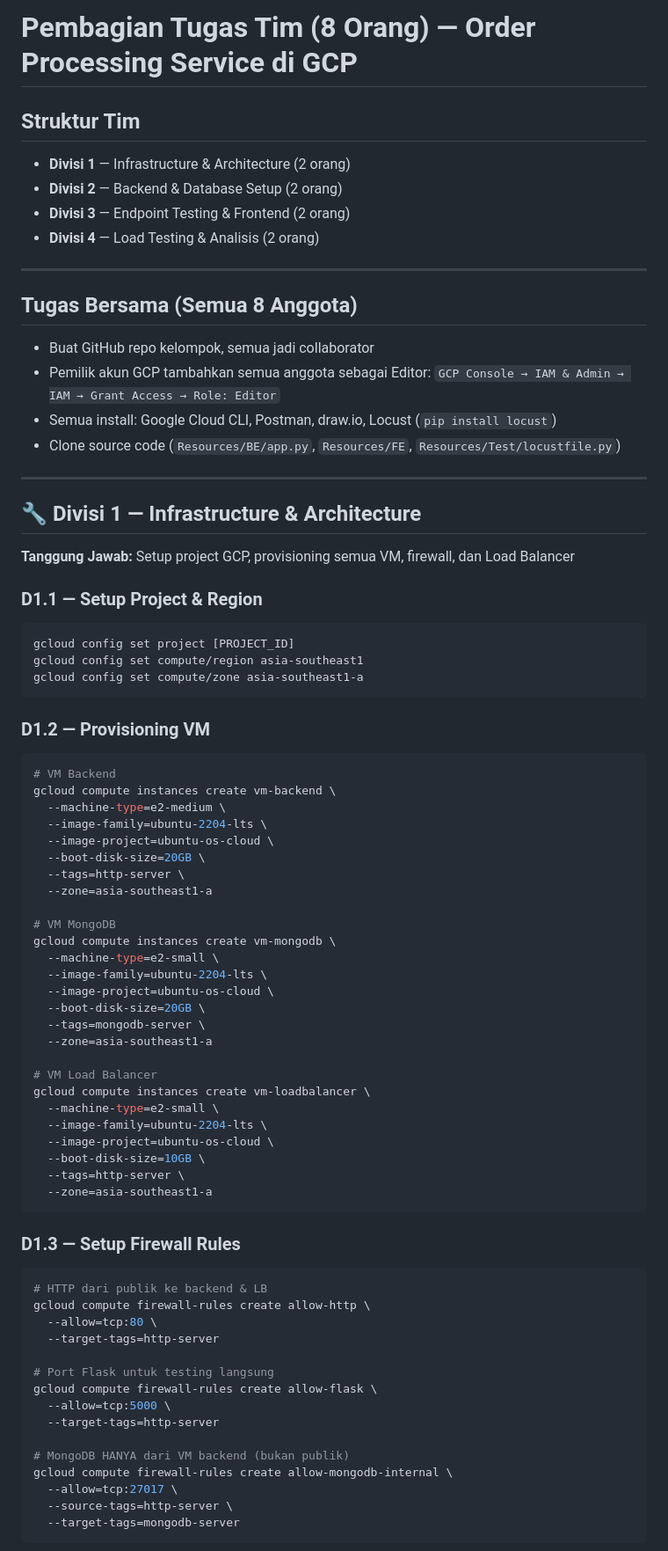
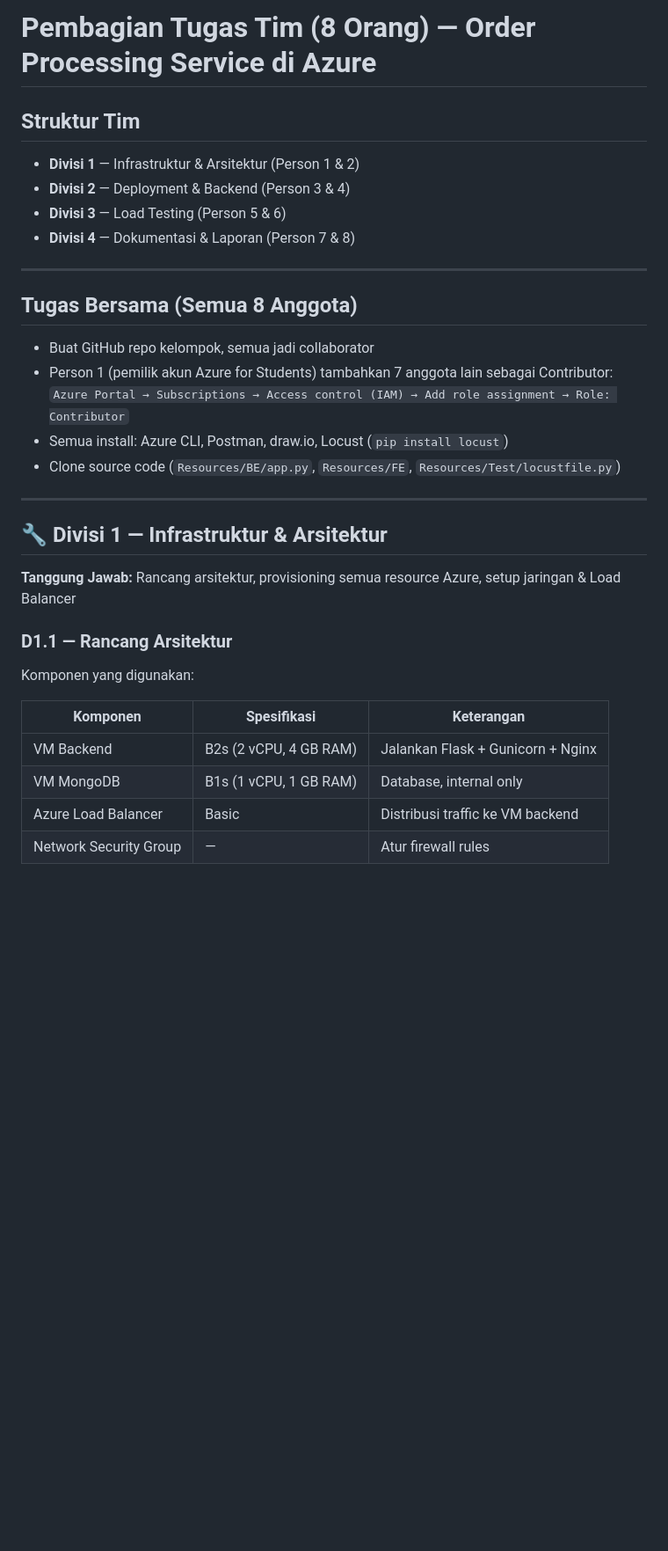
Before and after one commit to oooryzaaa/FP-TKA-C02, a Markdown page: README.md, the part around one of its changes. Shown at 88% size. GitHub-like rendering; blank space fills up the shorter version.

Commit message:
update cloud

````diff
--- a/README.md
+++ b/README.md
@@ -1,79 +1,34 @@
-# Pembagian Tugas Tim (8 Orang) — Order Processing Service di GCP
+# Pembagian Tugas Tim (8 Orang) — Order Processing Service di Azure
 
 ## Struktur Tim
-- **Divisi 1** — Infrastructure & Architecture (2 orang)
-- **Divisi 2** — Backend & Database Setup (2 orang)
-- **Divisi 3** — Endpoint Testing & Frontend (2 orang)
-- **Divisi 4** — Load Testing & Analisis (2 orang)
+- **Divisi 1** — Infrastruktur & Arsitektur (Person 1 & 2)
+- **Divisi 2** — Deployment & Backend (Person 3 & 4)
+- **Divisi 3** — Load Testing (Person 5 & 6)
+- **Divisi 4** — Dokumentasi & Laporan (Person 7 & 8)
 
 ---
 
 ## Tugas Bersama (Semua 8 Anggota)
 - Buat GitHub repo kelompok, semua jadi collaborator
-- Pemilik akun GCP tambahkan semua anggota sebagai Editor:
-  `GCP Console → IAM & Admin → IAM → Grant Access → Role: Editor`
-- Semua install: Google Cloud CLI, Postman, draw.io, Locust (`pip install locust`)
+- Person 1 (pemilik akun Azure for Students) tambahkan 7 anggota lain sebagai Contributor:
+  `Azure Portal → Subscriptions → Access control (IAM) → Add role assignment → Role: Contributor`
+- Semua install: Azure CLI, Postman, draw.io, Locust (`pip install locust`)
 - Clone source code (`Resources/BE/app.py`, `Resources/FE`, `Resources/Test/locustfile.py`)
 
 ---
 
-## 🔧 Divisi 1 — Infrastructure & Architecture
+## 🔧 Divisi 1 — Infrastruktur & Arsitektur
 
-**Tanggung Jawab:** Setup project GCP, provisioning semua VM, firewall, dan Load Balancer
+**Tanggung Jawab:** Rancang arsitektur, provisioning semua resource Azure, setup jaringan & Load Balancer
 
-### D1.1 — Setup Project & Region
-```bash
-gcloud config set project [PROJECT_ID]
-gcloud config set compute/region asia-southeast1
-gcloud config set compute/zone asia-southeast1-a
-```
+### D1.1 — Rancang Arsitektur
 
-### D1.2 — Provisioning VM
-```bash
-# VM Backend
-gcloud compute instances create vm-backend \
-  --machine-type=e2-medium \
-  --image-family=ubuntu-2204-lts \
-  --image-project=ubuntu-os-cloud \
-  --boot-disk-size=20GB \
-  --tags=http-server \
-  --zone=asia-southeast1-a
+Komponen yang digunakan:
 
-# VM MongoDB
-gcloud compute instances create vm-mongodb \
-  --machine-type=e2-small \
-  --image-family=ubuntu-2204-lts \
-  --image-project=ubuntu-os-cloud \
-  --boot-disk-size=20GB \
-  --tags=mongodb-server \
-  --zone=asia-southeast1-a
+| Komponen | Spesifikasi | Keterangan |
+|----------|-------------|------------|
+| VM Backend | B2s (2 vCPU, 4 GB RAM) | Jalankan Flask + Gunicorn + Nginx |
+| VM MongoDB | B1s (1 vCPU, 1 GB RAM) | Database, internal only |
+| Azure Load Balancer | Basic | Distribusi traffic ke VM backend |
+| Network Security Group | — | Atur firewall rules |
 
-# VM Load Balancer
-gcloud compute instances create vm-loadbalancer \
-  --machine-type=e2-small \
-  --image-family=ubuntu-2204-lts \
-  --image-project=ubuntu-os-cloud \
-  --boot-disk-size=10GB \
-  --tags=http-server \
-  --zone=asia-southeast1-a
-```
-
-### D1.3 — Setup Firewall Rules
-```bash
-# HTTP dari publik ke backend & LB
-gcloud compute firewall-rules create allow-http \
-  --allow=tcp:80 \
-  --target-tags=http-server
-
-# Port Flask untuk testing langsung
-gcloud compute firewall-rules create allow-flask \
-  --allow=tcp:5000 \
-  --target-tags=http-server
-
-# MongoDB HANYA dari VM backend (bukan publik)
-gcloud compute firewall-rules create allow-mongodb-internal \
-  --allow=tcp:27017 \
-  --source-tags=http-server \
-  --target-tags=mongodb-server
-```
-
````
Also changed, not shown: other parts of README.md (+397 -173 lines).
